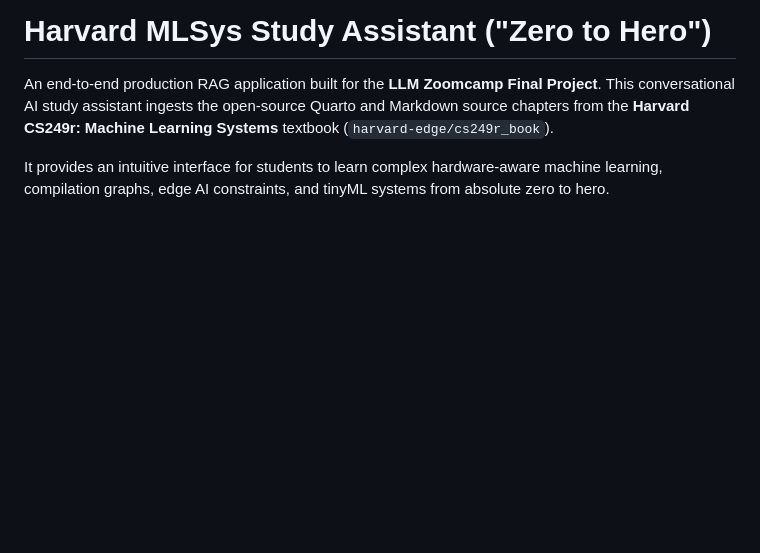
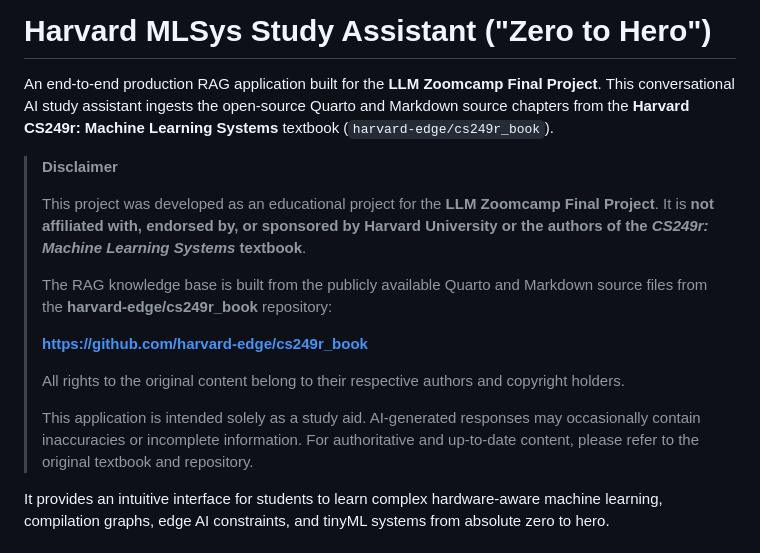
Before and after one commit to AK-RK7/ml-sys-book, a Markdown page: README.md, the part around the change. Drawn GitHub-style; blank space fills up the shorter version.

Commit message:
Update README with project disclaimer and details
Added disclaimer about project affiliation and usage.

```diff
--- a/README.md
+++ b/README.md
@@ -1,5 +1,17 @@
 # Harvard MLSys Study Assistant ("Zero to Hero")
 An end-to-end production RAG application built for the **LLM Zoomcamp Final Project**. This conversational AI study assistant ingests the open-source Quarto and Markdown source chapters from the **Harvard CS249r: Machine Learning Systems** textbook (`harvard-edge/cs249r_book`).
+
+> **Disclaimer**
+>
+> This project was developed as an educational project for the **LLM Zoomcamp Final Project**. It is **not affiliated with, endorsed by, or sponsored by Harvard University or the authors of the *CS249r: Machine Learning Systems* textbook**.
+>
+> The RAG knowledge base is built from the publicly available Quarto and Markdown source files from the **harvard-edge/cs249r_book** repository:
+>
+> **https://github.com/harvard-edge/cs249r_book**
+>
+> All rights to the original content belong to their respective authors and copyright holders.
+>
+> This application is intended solely as a study aid. AI-generated responses may occasionally contain inaccuracies or incomplete information. For authoritative and up-to-date content, please refer to the original textbook and repository.
 
 It provides an intuitive interface for students to learn complex hardware-aware machine learning, compilation graphs, edge AI constraints, and tinyML systems from absolute zero to hero.
 ## LLM Zoomcamp Project Pillars Matrix
```
